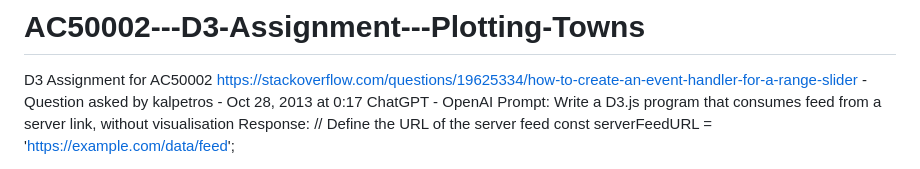
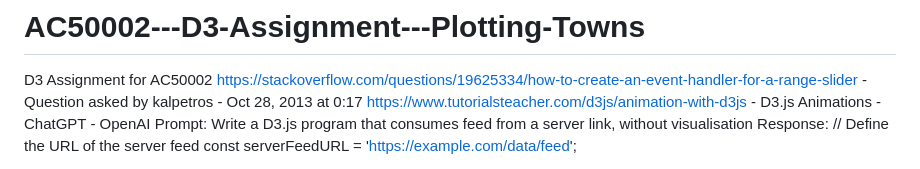
Before and after one commit to rnwatt/AC50002---D3-Assignment---Plotting-Towns, a Markdown page: README.md, the part around the change. Rendered like a GitHub page.

Commit message:
Reference

```diff
--- a/README.md
+++ b/README.md
@@ -1,6 +1,7 @@
 # AC50002---D3-Assignment---Plotting-Towns
 D3 Assignment for AC50002
 https://stackoverflow.com/questions/19625334/how-to-create-an-event-handler-for-a-range-slider - Question asked by kalpetros - Oct 28, 2013 at 0:17
+https://www.tutorialsteacher.com/d3js/animation-with-d3js - D3.js Animations -
 ChatGPT - OpenAI
 Prompt:
 Write a D3.js program that consumes feed from a server link, without visualisation
```
